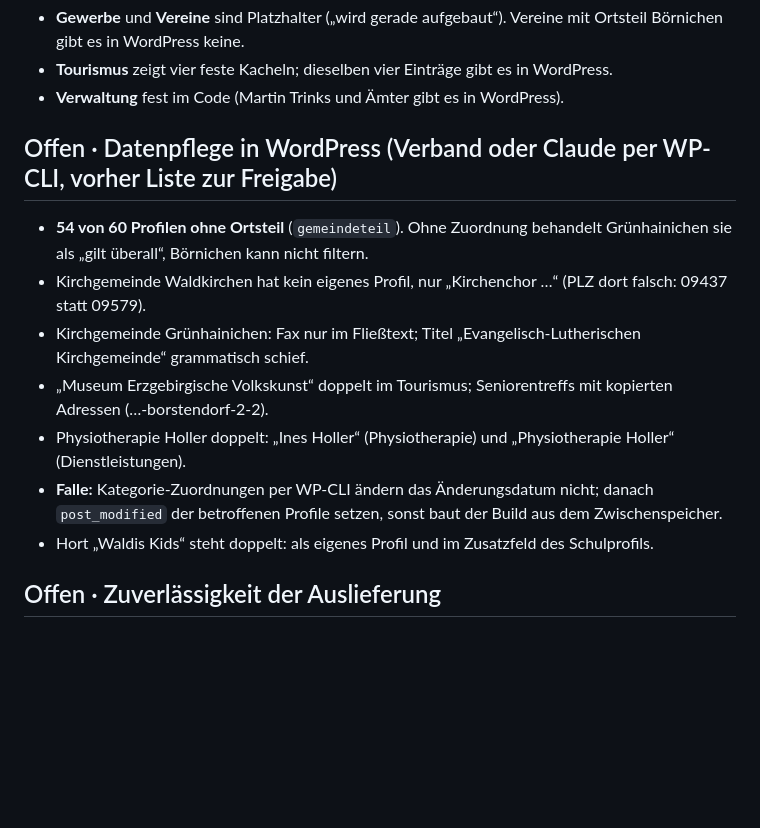
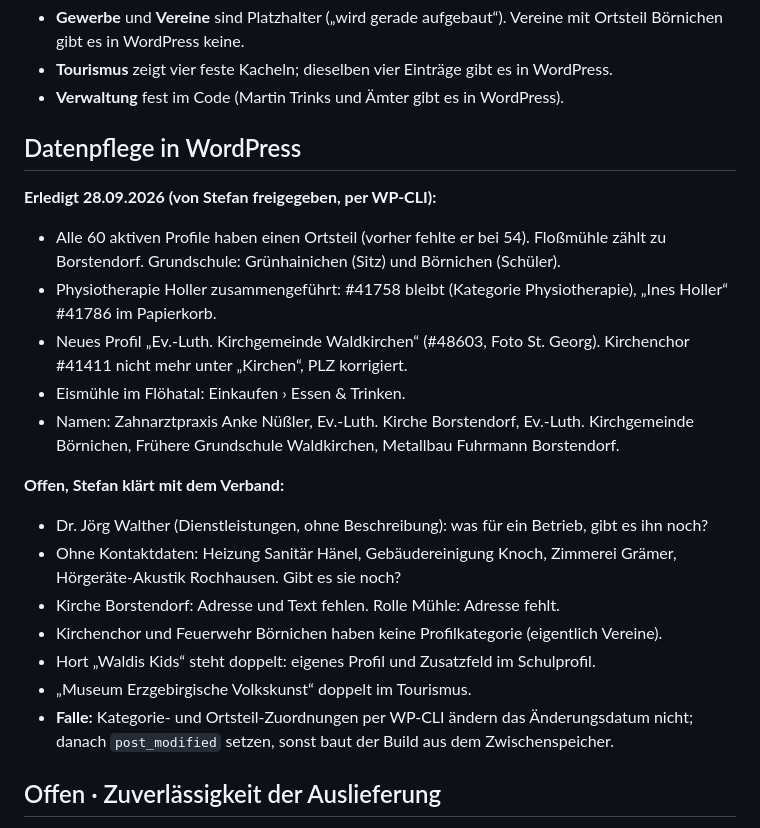
Before and after one commit to stefangutermuth/vv-wildenstein, a Markdown page: docs/WORDPRESS-ALS-QUELLE.md, the part around the change. GitHub-like rendering; blank space fills up the shorter version.

Commit message:
docs: Profilpflege vom 28.09. und offene Fragen an den Verband
Co-Authored-By: Claude Opus 5.5 <noreply@anthropic.com>

```diff
--- a/docs/WORDPRESS-ALS-QUELLE.md
+++ b/docs/WORDPRESS-ALS-QUELLE.md
@@ -51,15 +51,23 @@ und der Build-Zwischenspeicher bleibt alt. Das REST-Anwendungspasswort in
 - **Tourismus** zeigt vier feste Kacheln; dieselben vier Einträge gibt es in WordPress.
 - **Verwaltung** fest im Code (Martin Trinks und Ämter gibt es in WordPress).
 
-## Offen · Datenpflege in WordPress (Verband oder Claude per WP-CLI, vorher Liste zur Freigabe)
+## Datenpflege in WordPress
 
-- **54 von 60 Profilen ohne Ortsteil** (`gemeindeteil`). Ohne Zuordnung behandelt Grünhainichen sie als „gilt überall“, Börnichen kann nicht filtern.
-- Kirchgemeinde Waldkirchen hat kein eigenes Profil, nur „Kirchenchor …“ (PLZ dort falsch: 09437 statt 09579).
-- Kirchgemeinde Grünhainichen: Fax nur im Fließtext; Titel „Evangelisch-Lutherischen Kirchgemeinde“ grammatisch schief.
-- „Museum Erzgebirgische Volkskunst“ doppelt im Tourismus; Seniorentreffs mit kopierten Adressen (…-borstendorf-2-2).
-- Physiotherapie Holler doppelt: „Ines Holler“ (Physiotherapie) und „Physiotherapie Holler“ (Dienstleistungen).
-- **Falle:** Kategorie-Zuordnungen per WP-CLI ändern das Änderungsdatum nicht; danach `post_modified` der betroffenen Profile setzen, sonst baut der Build aus dem Zwischenspeicher.
-- Hort „Waldis Kids“ steht doppelt: als eigenes Profil und im Zusatzfeld des Schulprofils.
+**Erledigt 28.09.2026 (von Stefan freigegeben, per WP-CLI):**
+- Alle 60 aktiven Profile haben einen Ortsteil (vorher fehlte er bei 54). Floßmühle zählt zu Borstendorf. Grundschule: Grünhainichen (Sitz) und Börnichen (Schüler).
+- Physiotherapie Holler zusammengeführt: #41758 bleibt (Kategorie Physiotherapie), „Ines Holler“ #41786 im Papierkorb.
+- Neues Profil „Ev.-Luth. Kirchgemeinde Waldkirchen“ (#48603, Foto St. Georg). Kirchenchor #41411 nicht mehr unter „Kirchen“, PLZ korrigiert.
+- Eismühle im Flöhatal: Einkaufen › Essen & Trinken.
+- Namen: Zahnarztpraxis Anke Nüßler, Ev.-Luth. Kirche Borstendorf, Ev.-Luth. Kirchgemeinde Börnichen, Frühere Grundschule Waldkirchen, Metallbau Fuhrmann Borstendorf.
+
+**Offen, Stefan klärt mit dem Verband:**
+- Dr. Jörg Walther (Dienstleistungen, ohne Beschreibung): was für ein Betrieb, gibt es ihn noch?
+- Ohne Kontaktdaten: Heizung Sanitär Hänel, Gebäudereinigung Knoch, Zimmerei Grämer, Hörgeräte-Akustik Rochhausen. Gibt es sie noch?
+- Kirche Borstendorf: Adresse und Text fehlen. Rolle Mühle: Adresse fehlt.
+- Kirchenchor und Feuerwehr Börnichen haben keine Profilkategorie (eigentlich Vereine).
+- Hort „Waldis Kids“ steht doppelt: eigenes Profil und Zusatzfeld im Schulprofil.
+- „Museum Erzgebirgische Volkskunst“ doppelt im Tourismus.
+- **Falle:** Kategorie- und Ortsteil-Zuordnungen per WP-CLI ändern das Änderungsdatum nicht; danach `post_modified` setzen, sonst baut der Build aus dem Zwischenspeicher.
 
 ## Offen · Zuverlässigkeit der Auslieferung
 
```
